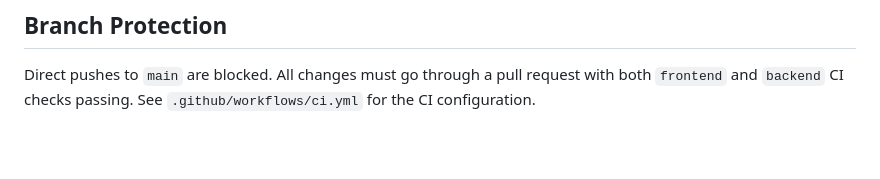
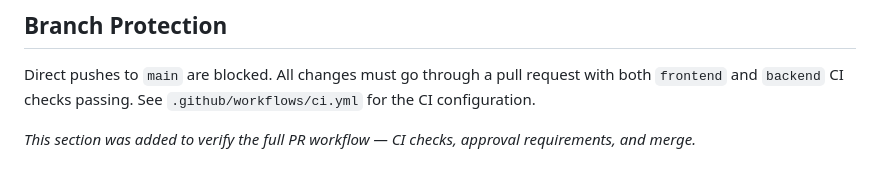
Before and after one commit to Sashanth-Sekar/mechmate-app, a Markdown page: README.md, the part around the change. Drawn GitHub-style; blank space fills up the shorter version.

Commit message:
Verify PR workflow - fresh commit after branch protection setup

```diff
--- a/README.md
+++ b/README.md
@@ -272,3 +272,6 @@ migration to `withValues(alpha:)`.
 Direct pushes to `main` are blocked. All changes must go through a pull request
 with both `frontend` and `backend` CI checks passing. See
 `.github/workflows/ci.yml` for the CI configuration.
+
+_This section was added to verify the full PR workflow — CI checks, approval
+requirements, and merge._
```
